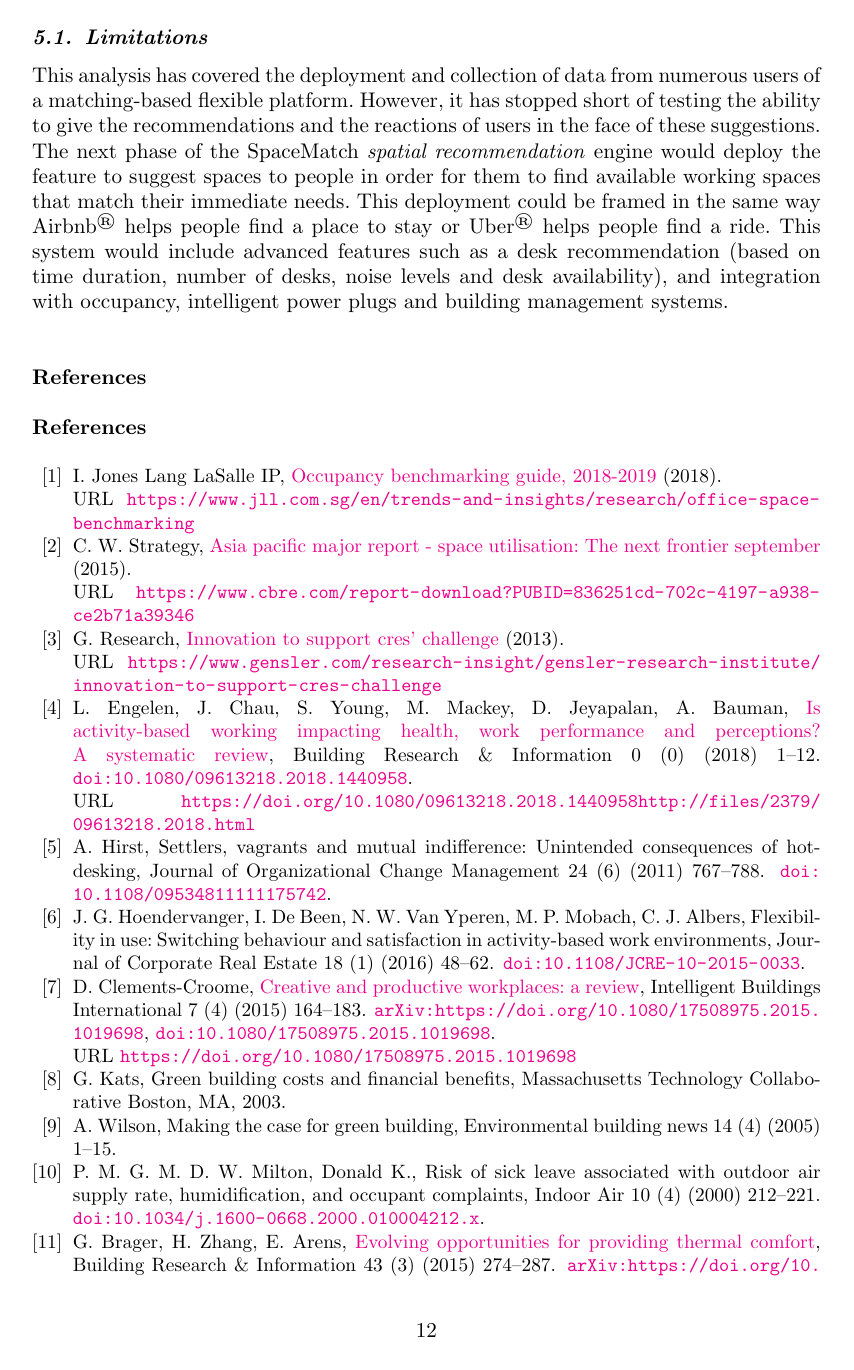
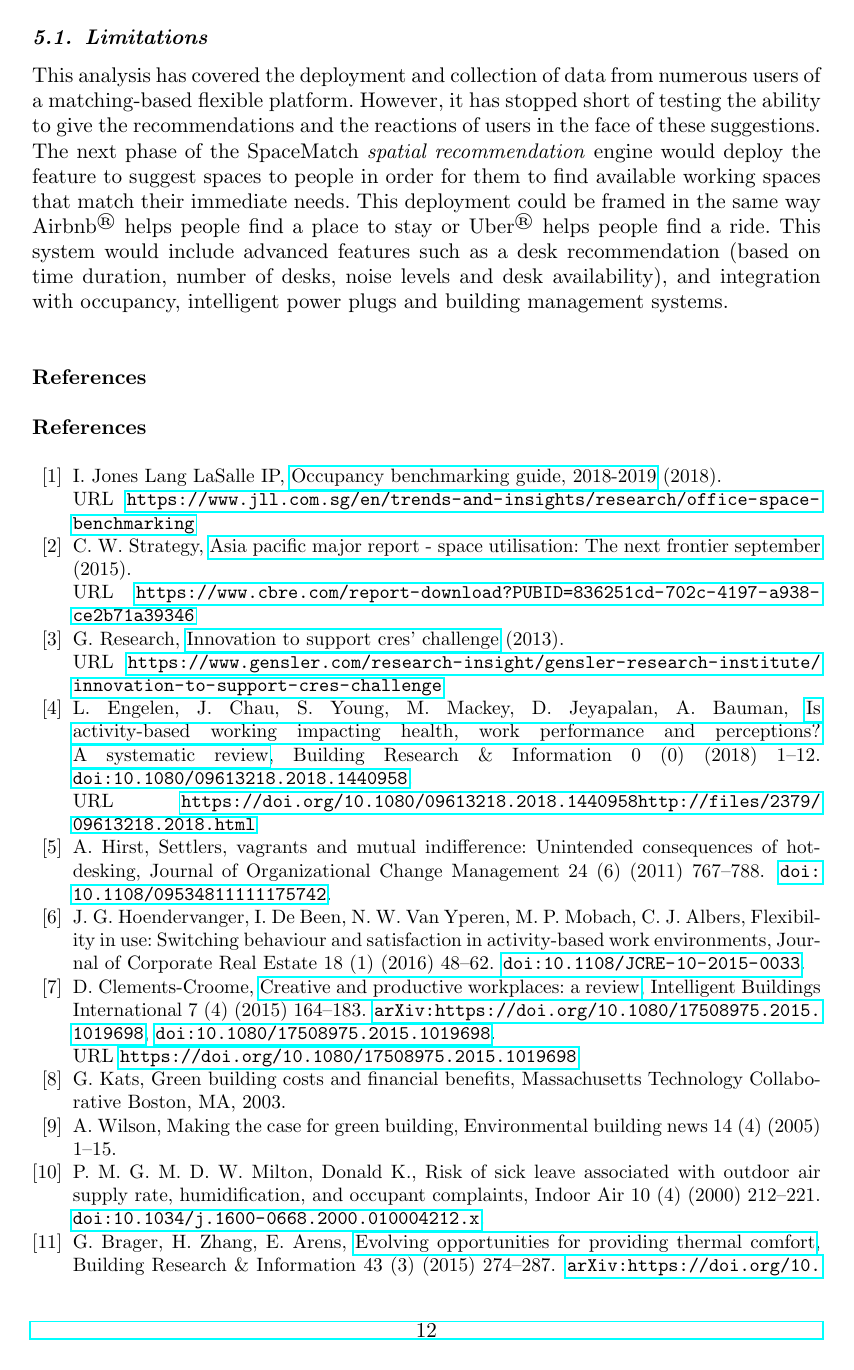
Before and after one commit to buds-lab/spacematch-paper, a LaTeX document (spacematch.tex): page 12 of 15. Compiled offline with pdfLaTeX.

Commit message:
color links off

```diff
--- a/spacematch.tex
+++ b/spacematch.tex
@@ -15,7 +15,7 @@
 
 \usepackage[hyphens]{url}
 \usepackage{hyperref}
-\hypersetup{colorlinks=true,breaklinks=true}
+\hypersetup{colorlinks=false,breaklinks=true}
 
 %\usepackage[natbibapa,nodoi]{apacite}% Citation support using apacite.sty. Commands using natbib.sty MUST be deactivated first!
 %\setlength\bibhang{12pt}% To set the indentation in the list of references using apacite.sty. Commands using natbib.sty MUST be deactivated first!
```
